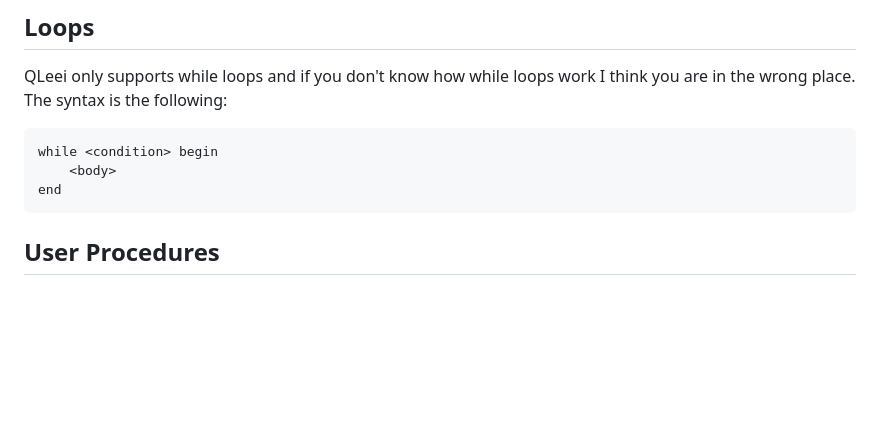
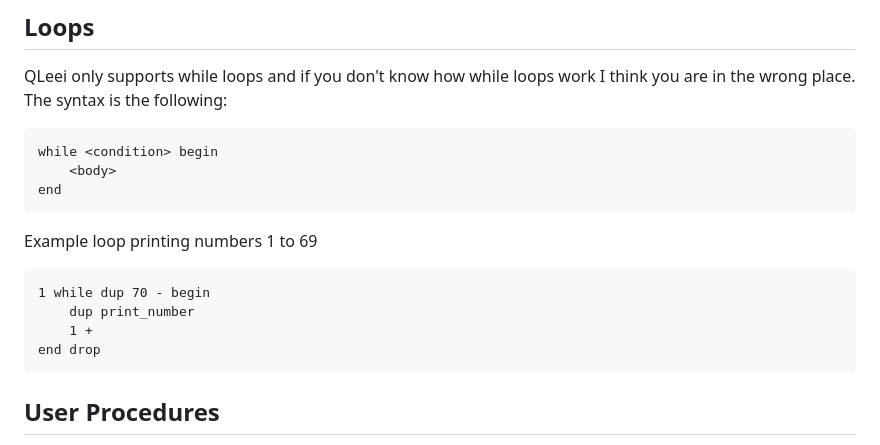
Before and after one commit to jmnuf/qleei-lang, a Markdown page: README.md, the part around the change. Rendered like a GitHub page; blank space fills up the shorter version.

Commit message:
Add while loop example to README

````diff
--- a/README.md
+++ b/README.md
@@ -73,6 +73,13 @@ while <condition> begin
     <body>
 end
 ```
+Example loop printing numbers 1 to 69
+```qleei
+1 while dup 70 - begin
+    dup print_number
+    1 +
+end drop
+```
 
 ## User Procedures
 
````
